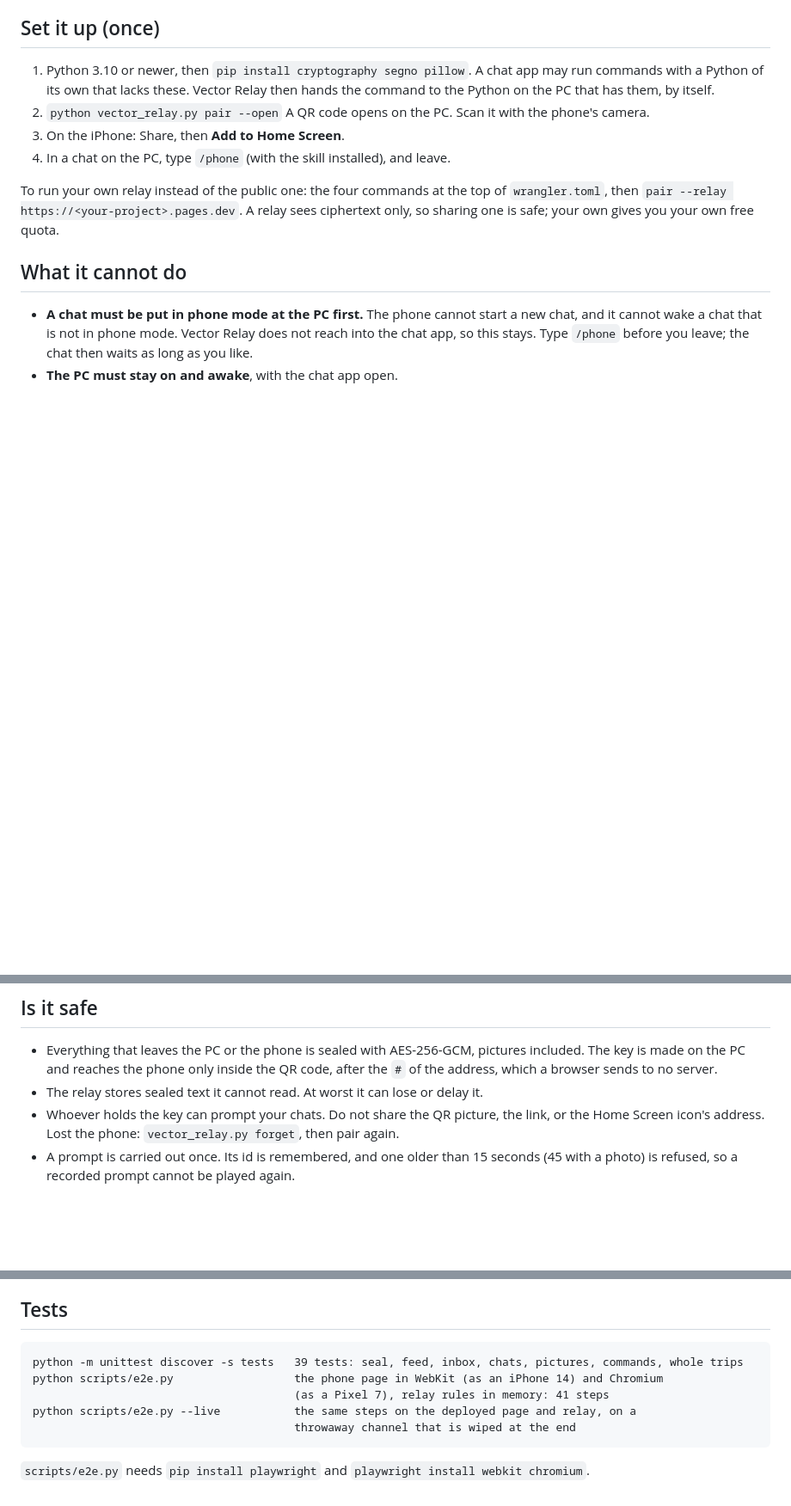
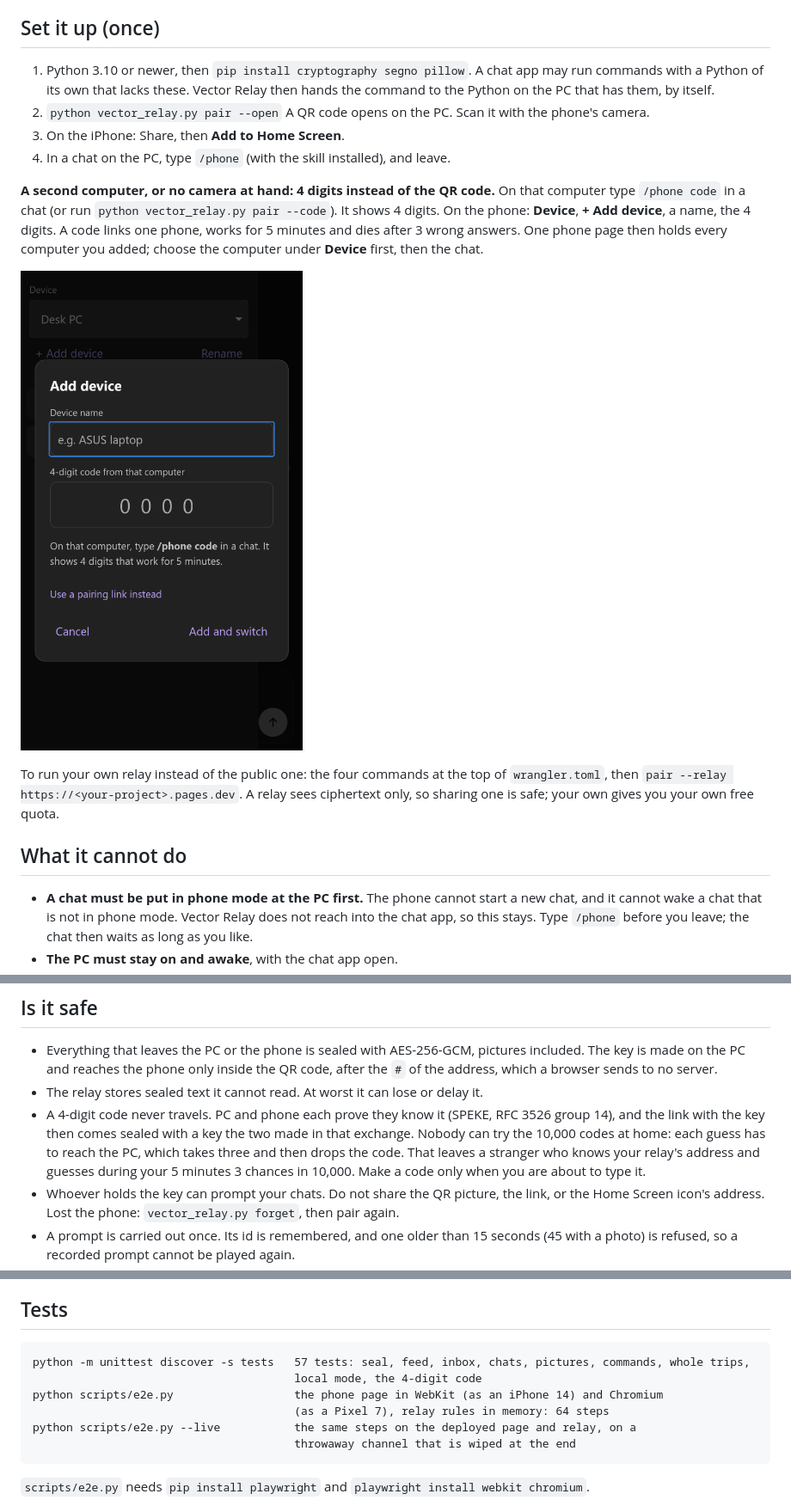
Before and after one commit to juw12/vector-relay, a Markdown page: README.md, 3 parts joined by grey strips. Shown at 86% size. Rendered like a GitHub page; pictures changed too: shots/phone-code.png (added); blank space fills up the shorter version.

```diff
--- a/README.md
+++ b/README.md
@@ -53,6 +53,14 @@ a Cloudflare Pages project with one Pages Function (`functions/`) and one D1 dat
 3. On the iPhone: Share, then **Add to Home Screen**.
 4. In a chat on the PC, type `/phone` (with the skill installed), and leave.
 
+**A second computer, or no camera at hand: 4 digits instead of the QR code.** On that computer
+type `/phone code` in a chat (or run `python vector_relay.py pair --code`). It shows 4 digits.
+On the phone: **Device**, **+ Add device**, a name, the 4 digits. A code links one phone, works
+for 5 minutes and dies after 3 wrong answers. One phone page then holds every computer you
+added; choose the computer under **Device** first, then the chat.
+
+![The 4 digits on the phone](shots/phone-code.png)
+
 To run your own relay instead of the public one: the four commands at the top of `wrangler.toml`,
 then `pair --relay https://<your-project>.pages.dev`. A relay sees ciphertext only, so sharing one
 is safe; your own gives you your own free quota.
@@ -76,6 +84,11 @@ is safe; your own gives you your own free quota.
   key is made on the PC and reaches the phone only inside the QR code, after the `#` of the
   address, which a browser sends to no server.
 - The relay stores sealed text it cannot read. At worst it can lose or delay it.
+- A 4-digit code never travels. PC and phone each prove they know it (SPEKE, RFC 3526 group
+  14), and the link with the key then comes sealed with a key the two made in that exchange.
+  Nobody can try the 10,000 codes at home: each guess has to reach the PC, which takes three
+  and then drops the code. That leaves a stranger who knows your relay's address and guesses
+  during your 5 minutes 3 chances in 10,000. Make a code only when you are about to type it.
 - Whoever holds the key can prompt your chats. Do not share the QR picture, the link, or the Home
   Screen icon's address. Lost the phone: `vector_relay.py forget`, then pair again.
 - A prompt is carried out once. Its id is remembered, and one older than 15 seconds (45 with a
@@ -95,9 +108,10 @@ the last chat leaves phone mode.
 
 ## Tests
 
-    python -m unittest discover -s tests   39 tests: seal, feed, inbox, chats, pictures, commands, whole trips
+    python -m unittest discover -s tests   57 tests: seal, feed, inbox, chats, pictures, commands, whole trips,
+                                           local mode, the 4-digit code
     python scripts/e2e.py                  the phone page in WebKit (as an iPhone 14) and Chromium
-                                           (as a Pixel 7), relay rules in memory: 41 steps
+                                           (as a Pixel 7), relay rules in memory: 64 steps
     python scripts/e2e.py --live           the same steps on the deployed page and relay, on a
                                            throwaway channel that is wiped at the end
 
```
Also changed, not shown: skill/phone-relay/SKILL.md (+26 -1 lines), shots/phone-devices.png (added), 7 other files.
